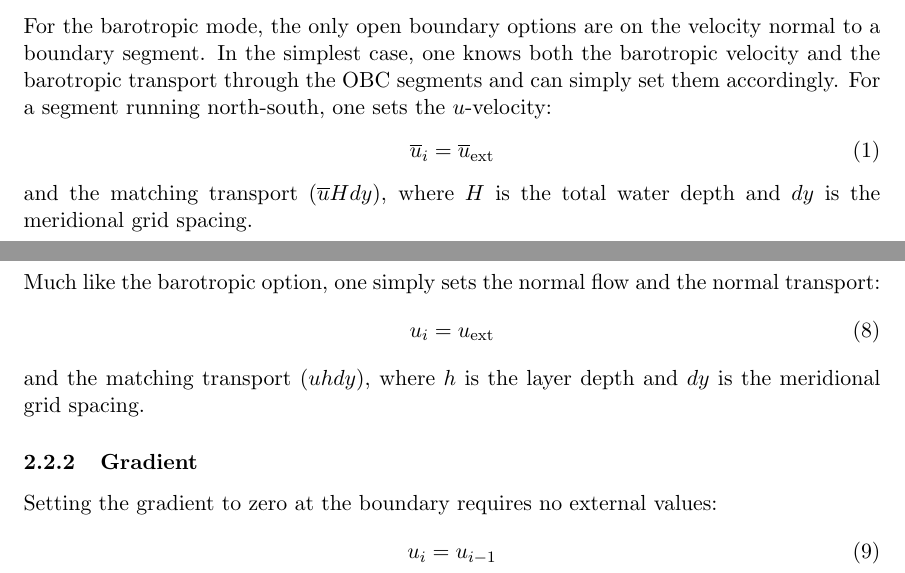
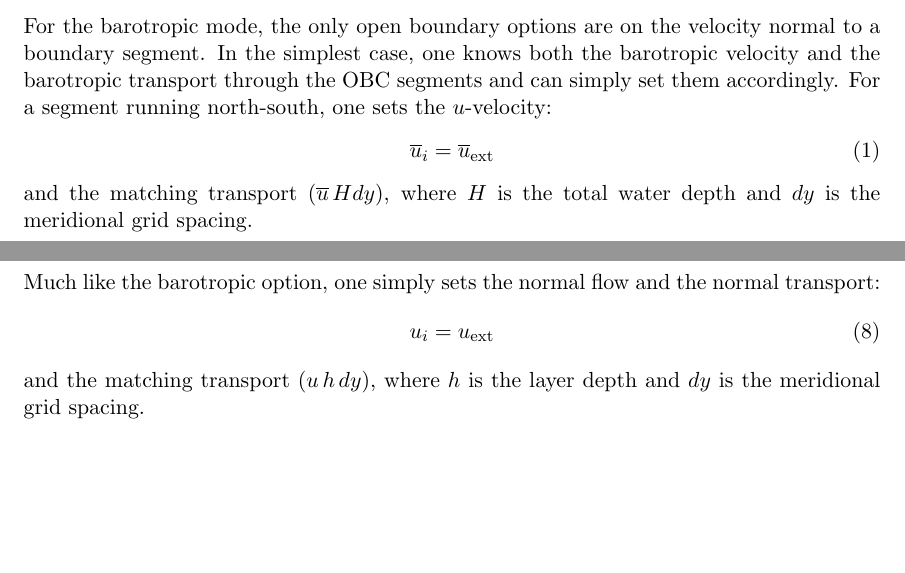
Before and after one commit to kshedstrom/OBC_paper, a LaTeX paper (Regional_MOM6.tex): two parts of pages 1 and 3 of 5, joined at a grey line, cut so that both start at the same text, the shorter picture padded with empty space. Compiled offline with pdfLaTeX.

Commit message:
Added space to transport equations.

```diff
--- a/Regional_MOM6.tex
+++ b/Regional_MOM6.tex
@@ -163,7 +163,7 @@ For a segment running north-south, one sets the $u$-velocity:
 \begin{equation}
   \overline{u}_{i} = \overline{u}_{\rm ext}
 \end{equation}
-and the matching transport ($\overline{u} H dy$),
+and the matching transport ($\overline{u} \, H dy$),
 where $H$ is the total water depth and $dy$ is the meridional grid
 spacing.
 
@@ -206,16 +206,17 @@ and the normal transport:
 \begin{equation}
   u_{i} = u_{\rm ext}
 \end{equation}
-and the matching transport ($u h dy$),
+and the matching transport ($u \, h \, dy$),
 where $h$ is the layer depth and $dy$ is the meridional grid
 spacing.
 
-\subsubsection{Gradient}
-Setting the gradient to zero at the boundary requires no
-external values:
-\begin{equation}
-  u_{i} = u_{i-1}
-\end{equation}
+%[Maybe not necessary to include here.]
+%\subsubsection{Gradient}
+%Setting the gradient to zero at the boundary requires no
+%external values:
+%\begin{equation}
+%  u_{i} = u_{i-1}
+%\end{equation}
 
 \subsubsection{Radiation}
 In realistic domains, open boundary conditions can be extremely
```
Also changed, not shown: Regional_MOM6.tex (2 more changed lines), 1 other file.
